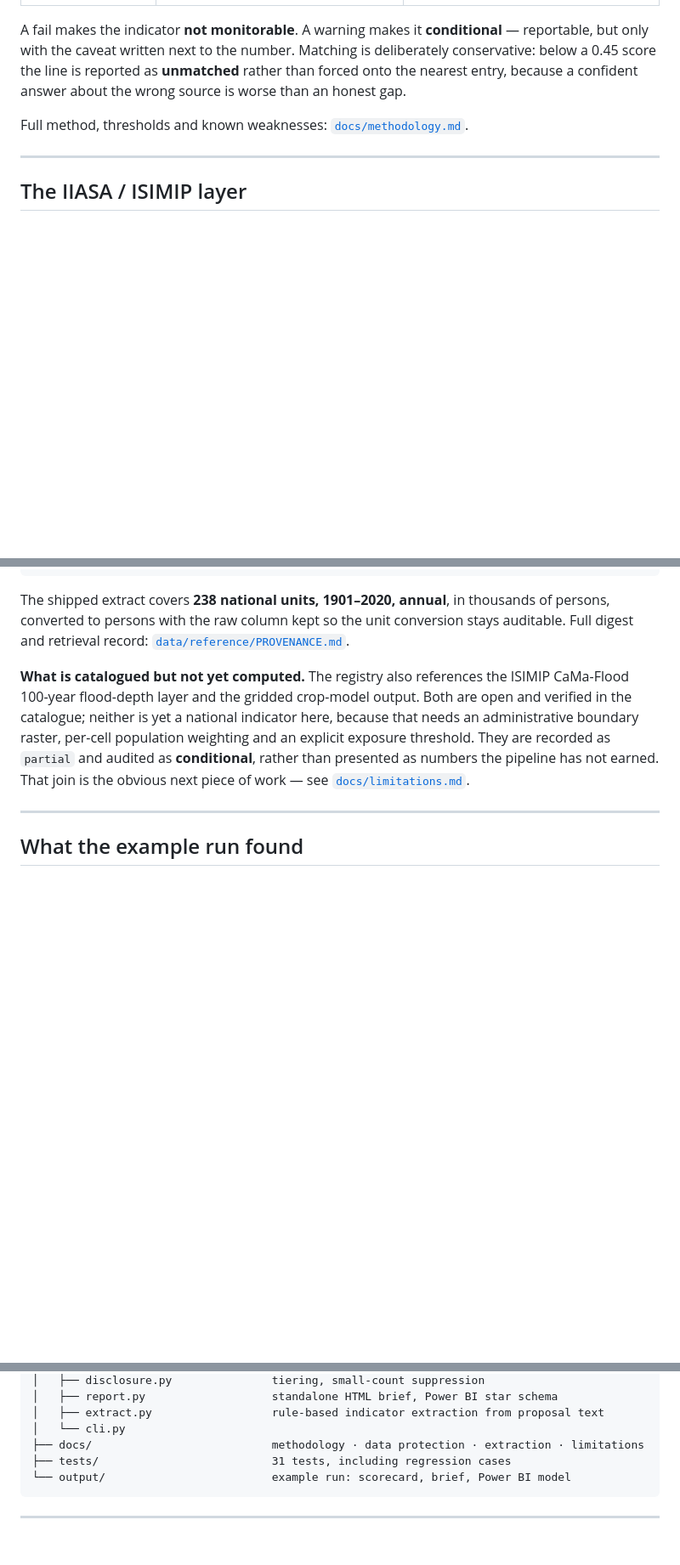
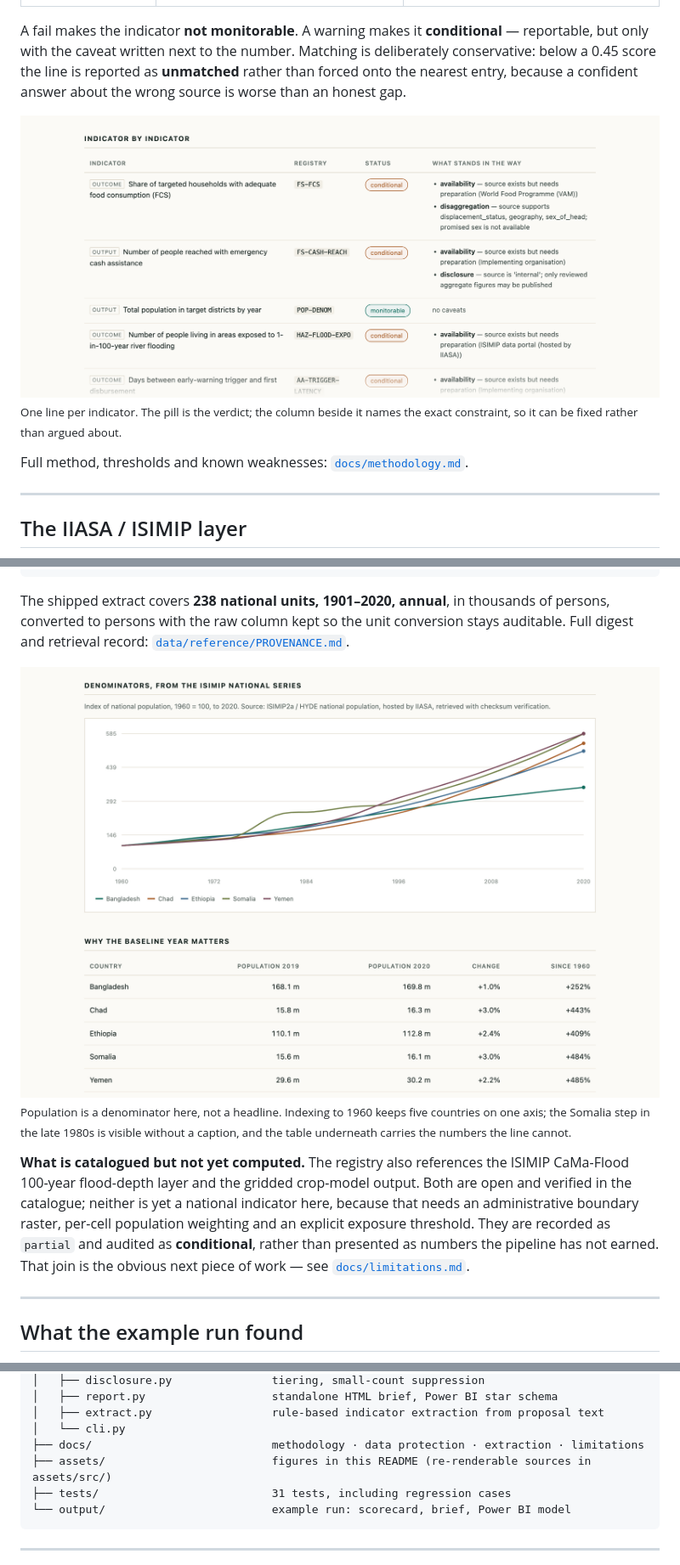
Before and after one commit to caoqyqianyi/Can-Humanitarian-Action-Be-Measured, a Markdown page: README.md, 3 parts joined by grey strips. Shown at 85% size. GitHub-like rendering; pictures changed too: assets/brief-chart.png (added), assets/brief-table.png (added); blank space fills up the shorter version.

````diff
--- a/README.md
+++ b/README.md
@@ -95,6 +112,10 @@ Matching is deliberately conservative: below a 0.45 score the line is reported a
 **unmatched** rather than forced onto the nearest entry, because a confident answer
 about the wrong source is worse than an honest gap.
 
+<img src="assets/brief-table.png" alt="Indicator-by-indicator table: each line carries a status pill (monitorable, conditional) and the specific caveat that stands in the way" width="940">
+
+<sub>One line per indicator. The pill is the verdict; the column beside it names the exact constraint, so it can be fixed rather than argued about.</sub>
+
 Full method, thresholds and known weaknesses: [`docs/methodology.md`](docs/methodology.md).
 
 ---
@@ -128,6 +149,10 @@ The shipped extract covers **238 national units, 1901–2020, annual**, in thous
 of persons, converted to persons with the raw column kept so the unit conversion
 stays auditable. Full digest and retrieval record:
 [`data/reference/PROVENANCE.md`](data/reference/PROVENANCE.md).
+
+<img src="assets/brief-chart.png" alt="Indexed national population, 1960 = 100, to 2020 for Bangladesh, Chad, Ethiopia, Somalia and Yemen; below, a table of 2019 and 2020 populations with change and growth since 1960" width="940">
+
+<sub>Population is a denominator here, not a headline. Indexing to 1960 keeps five countries on one axis; the Somalia step in the late 1980s is visible without a caption, and the table underneath carries the numbers the line cannot.</sub>
 
 **What is catalogued but not yet computed.** The registry also references the
 ISIMIP CaMa-Flood 100-year flood-depth layer and the gridded crop-model output.
@@ -184,6 +209,7 @@ aadesk/
 │   ├── extract.py                  rule-based indicator extraction from proposal text
 │   └── cli.py
 ├── docs/                           methodology · data protection · extraction · limitations
+├── assets/                         figures in this README (re-renderable sources in assets/src/)
 ├── tests/                          31 tests, including regression cases
 └── output/                         example run: scorecard, brief, Power BI model
 ```
````
Also changed, not shown: other parts of README.md (+44 -0 lines), assets/brief-header.png (added), assets/pipeline.png (added), 5 other files.
